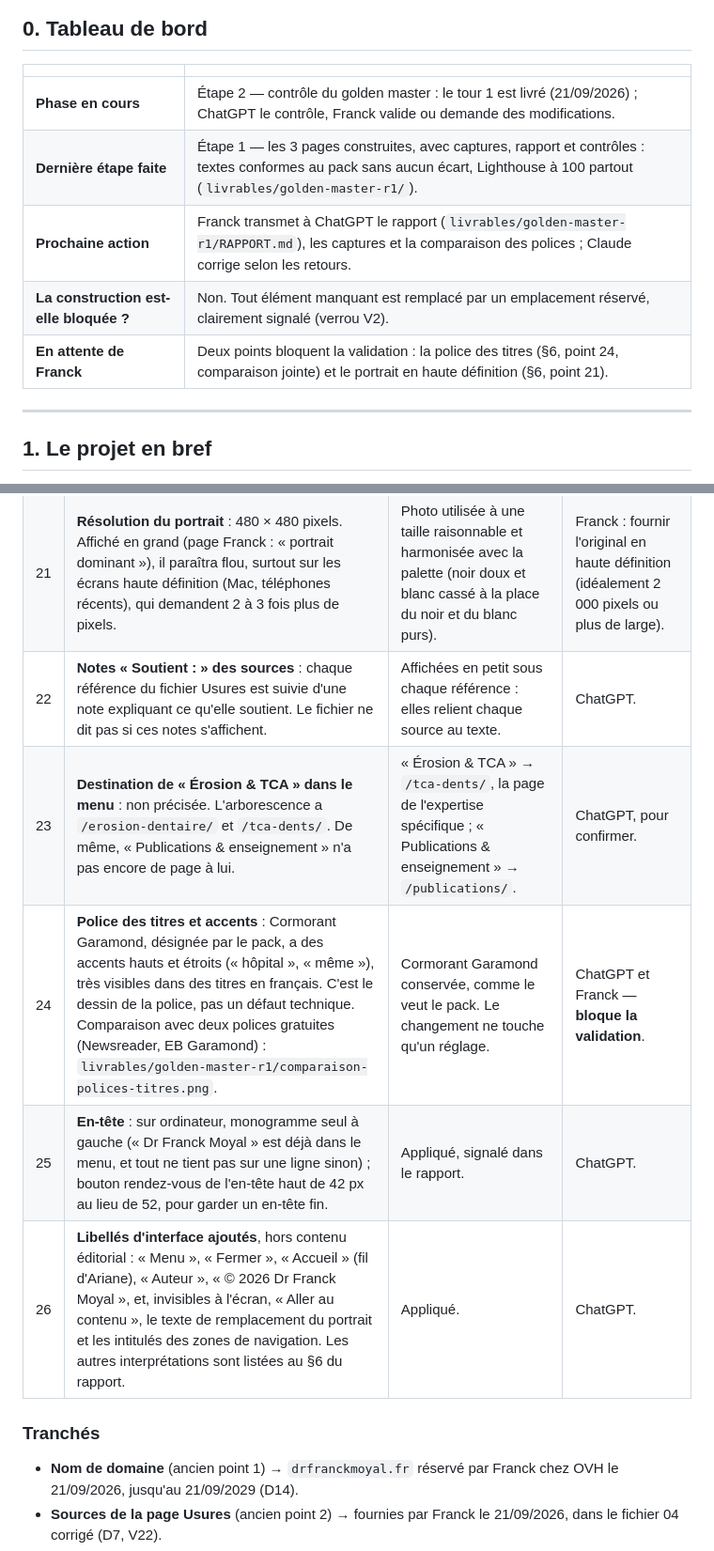
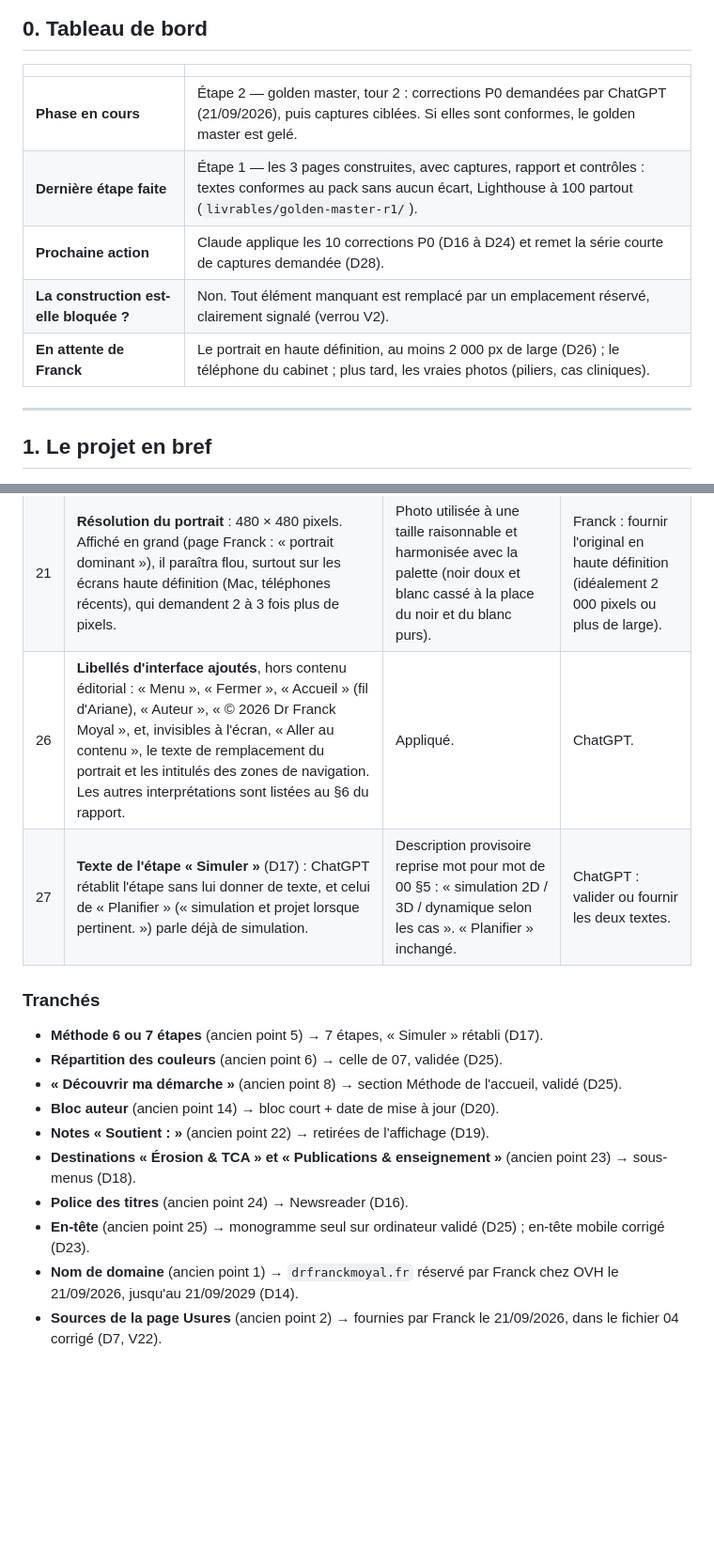
Before and after one commit to drfranckmoyal-cloud/geo, a Markdown page: PROJET-MAITRE.md, 2 parts joined by grey strips. Shown at 94% size. Drawn GitHub-style; blank space fills up the shorter version.

```diff
--- a/PROJET-MAITRE.md
+++ b/PROJET-MAITRE.md
@@ -21,11 +21,11 @@ questions : ChatGPT, Gemini, Claude, Perplexity, Google AI Overviews / AI Mode,
 
 | | |
 |---|---|
-| **Phase en cours** | Étape 2 — contrôle du golden master : le tour 1 est livré (21/09/2026) ; ChatGPT le contrôle, Franck valide ou demande des modifications. |
+| **Phase en cours** | Étape 2 — golden master, tour 2 : corrections P0 demandées par ChatGPT (21/09/2026), puis captures ciblées. Si elles sont conformes, le golden master est gelé. |
 | **Dernière étape faite** | Étape 1 — les 3 pages construites, avec captures, rapport et contrôles : textes conformes au pack sans aucun écart, Lighthouse à 100 partout (`livrables/golden-master-r1/`). |
-| **Prochaine action** | Franck transmet à ChatGPT le rapport (`livrables/golden-master-r1/RAPPORT.md`), les captures et la comparaison des polices ; Claude corrige selon les retours. |
+| **Prochaine action** | Claude applique les 10 corrections P0 (D16 à D24) et remet la série courte de captures demandée (D28). |
 | **La construction est-elle bloquée ?** | Non. Tout élément manquant est remplacé par un emplacement réservé, clairement signalé (verrou V2). |
-| **En attente de Franck** | Deux points bloquent la validation : la police des titres (§6, point 24, comparaison jointe) et le portrait en haute définition (§6, point 21). |
+| **En attente de Franck** | Le portrait en haute définition, au moins 2 000 px de large (D26) ; le téléphone du cabinet ; plus tard, les vraies photos (piliers, cas cliniques). |
 
 ---
 
@@ -241,14 +251,19 @@ décision.
 | 15 | **Déontologie — à vérifier par Franck**, qui connaît le code mieux que Claude. « Dentiste esthétique » : tranché, proscrit (D6, V21). Restent : « pratique privée exclusivement orientée » (page Franck ; Franck cite « exercice exclusif en dentisterie esthétique » parmi les formules correctes, mais n'a pas demandé de changer ce texte) ; les règles de communication des chirurgiens-dentistes (information loyale, pas de témoignages, pas de comparaison) ; les photos avant/après ; les mentions obligatoires du site ; la mention des établissements (AP-HP, GHU Paris) et de leurs logos. | Rien de modifié (V2). | Franck. |
 | 16 | **Mesure d'audience** : le pack n'en prévoit pas. | Aucun traceur, donc aucun bandeau cookies nécessaire. | Franck et ChatGPT, avant la mise en ligne. |
 | 21 | **Résolution du portrait** : 480 × 480 pixels. Affiché en grand (page Franck : « portrait dominant »), il paraîtra flou, surtout sur les écrans haute définition (Mac, téléphones récents), qui demandent 2 à 3 fois plus de pixels. | Photo utilisée à une taille raisonnable et harmonisée avec la palette (noir doux et blanc cassé à la place du noir et du blanc purs). | Franck : fournir l'original en haute définition (idéalement 2 000 pixels ou plus de large). |
-| 22 | **Notes « Soutient : » des sources** : chaque référence du fichier Usures est suivie d'une note expliquant ce qu'elle soutient. Le fichier ne dit pas si ces notes s'affichent. | Affichées en petit sous chaque référence : elles relient chaque source au texte. | ChatGPT. |
-| 23 | **Destination de « Érosion & TCA » dans le menu** : non précisée. L'arborescence a `/erosion-dentaire/` et `/tca-dents/`. De même, « Publications & enseignement » n'a pas encore de page à lui. | « Érosion & TCA » → `/tca-dents/`, la page de l'expertise spécifique ; « Publications & enseignement » → `/publications/`. | ChatGPT, pour confirmer. |
-| 24 | **Police des titres et accents** : Cormorant Garamond, désignée par le pack, a des accents hauts et étroits (« hôpital », « même »), très visibles dans des titres en français. C'est le dessin de la police, pas un défaut technique. Comparaison avec deux polices gratuites (Newsreader, EB Garamond) : `livrables/golden-master-r1/comparaison-polices-titres.png`. | Cormorant Garamond conservée, comme le veut le pack. Le changement ne touche qu'un réglage. | ChatGPT et Franck — **bloque la validation**. |
-| 25 | **En-tête** : sur ordinateur, monogramme seul à gauche (« Dr Franck Moyal » est déjà dans le menu, et tout ne tient pas sur une ligne sinon) ; bouton rendez-vous de l'en-tête haut de 42 px au lieu de 52, pour garder un en-tête fin. | Appliqué, signalé dans le rapport. | ChatGPT. |
 | 26 | **Libellés d'interface ajoutés**, hors contenu éditorial : « Menu », « Fermer », « Accueil » (fil d'Ariane), « Auteur », « © 2026 Dr Franck Moyal », et, invisibles à l'écran, « Aller au contenu », le texte de remplacement du portrait et les intitulés des zones de navigation. Les autres interprétations sont listées au §6 du rapport. | Appliqué. | ChatGPT. |
+| 27 | **Texte de l'étape « Simuler »** (D17) : ChatGPT rétablit l'étape sans lui donner de texte, et celui de « Planifier » (« simulation et projet lorsque pertinent. ») parle déjà de simulation. | Description provisoire reprise mot pour mot de 00 §5 : « simulation 2D / 3D / dynamique selon les cas ». « Planifier » inchangé. | ChatGPT : valider ou fournir les deux textes. |
 
 ### Tranchés
 
+- **Méthode 6 ou 7 étapes** (ancien point 5) → 7 étapes, « Simuler » rétabli (D17).
+- **Répartition des couleurs** (ancien point 6) → celle de 07, validée (D25).
+- **« Découvrir ma démarche »** (ancien point 8) → section Méthode de l'accueil, validé (D25).
+- **Bloc auteur** (ancien point 14) → bloc court + date de mise à jour (D20).
+- **Notes « Soutient : »** (ancien point 22) → retirées de l'affichage (D19).
+- **Destinations « Érosion & TCA » et « Publications & enseignement »** (ancien point 23) → sous-menus (D18).
+- **Police des titres** (ancien point 24) → Newsreader (D16).
+- **En-tête** (ancien point 25) → monogramme seul sur ordinateur validé (D25) ; en-tête mobile corrigé (D23).
 - **Nom de domaine** (ancien point 1) → `drfranckmoyal.fr` réservé par Franck chez OVH le 21/09/2026, jusqu'au 21/09/2029 (D14).
 - **Sources de la page Usures** (ancien point 2) → fournies par Franck le 21/09/2026, dans le fichier 04 corrigé (D7, V22).
 - **Logo** (ancien point 4) → le monogramme « Fm » avec l'arc vert sauge (D4).
```
Also changed, not shown: other parts of PROJET-MAITRE.md (+19 -8 lines), docs/echanges/2026-09-21-chatgpt-retour-golden-master-tour1.md (added, +393 -0 lines).
